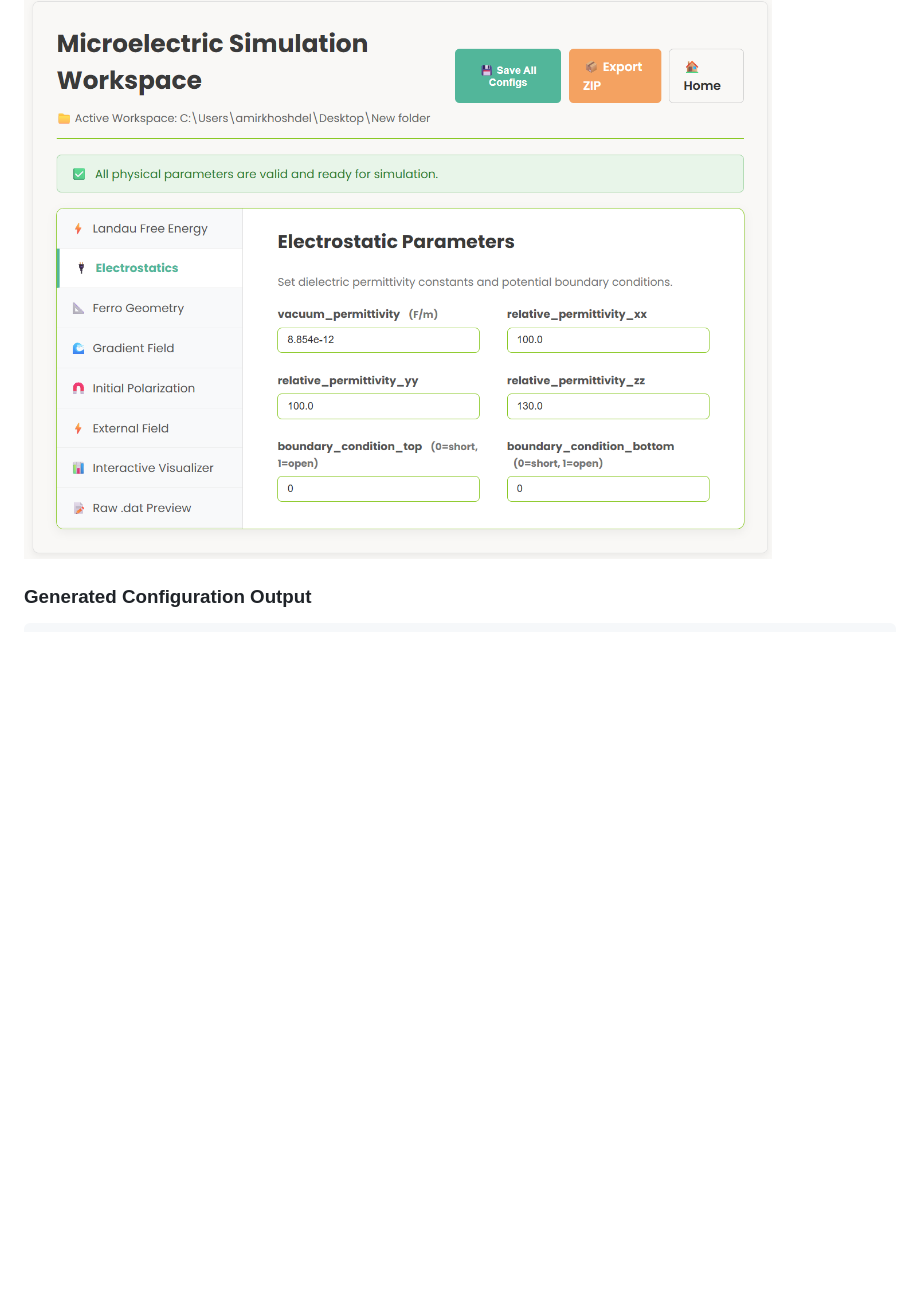
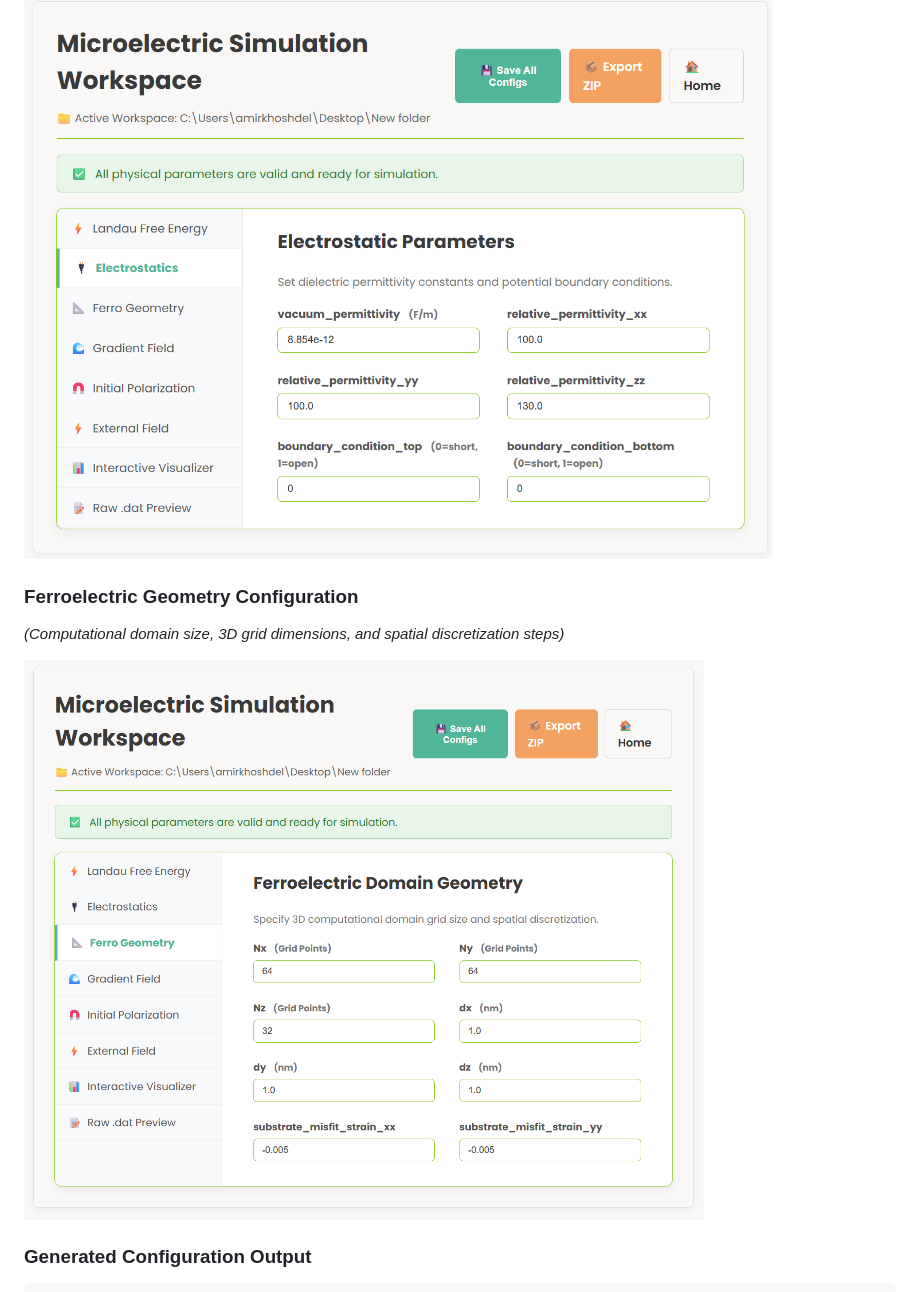
Before and after one commit to amir-khoshdel-louyeh/microelectric-application, a Markdown page: README.md, the part around the change. Rendered like a GitHub page; pictures changed too: assets/ferro_geometry.png (added); blank space fills up the shorter version.

Commit message:
docs(readme): add ferro_geometry screenshot to Demo section

```diff
--- a/README.md
+++ b/README.md
@@ -78,6 +78,12 @@ GUI Setup Form → Parameter Parsing → Validation & Config Formatting → Dist
 *(Vacuum permittivity and anisotropic relative permittivity tensor parameters)*
 
 ![Electrostatics](assets/electrostatics.png)
+
+### Ferroelectric Geometry Configuration
+
+*(Computational domain size, 3D grid dimensions, and spatial discretization steps)*
+
+![Ferro Geometry](assets/ferro_geometry.png)
 
 ### Generated Configuration Output
 
```
